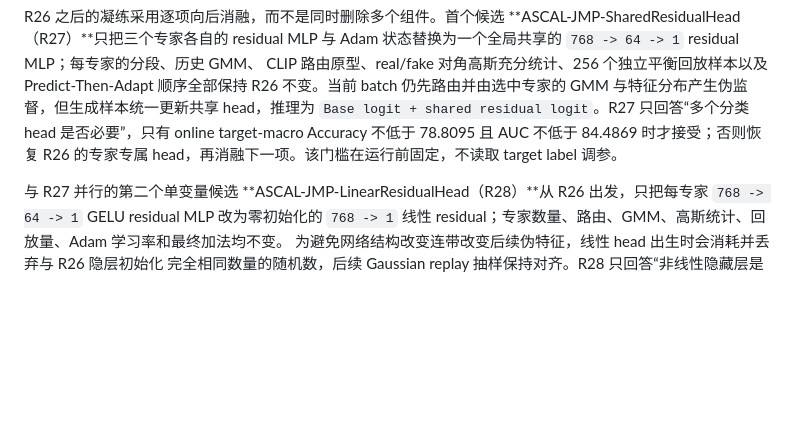
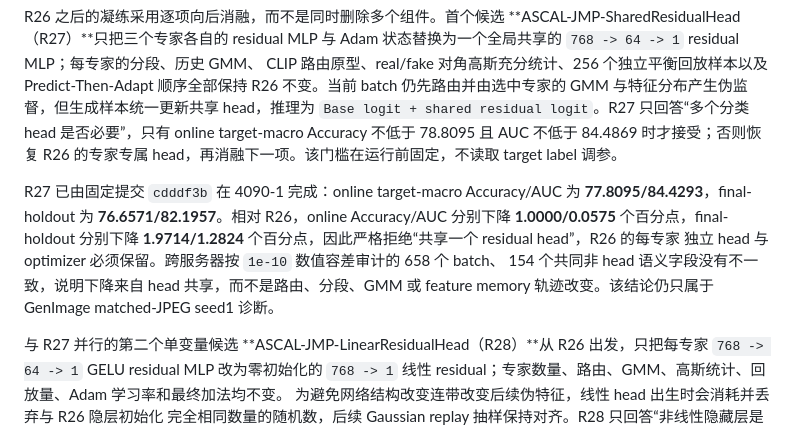
Before and after one commit to iamwangyabin/ctta4aid, a Markdown page: README.md, the part around the change. GitHub-like rendering; blank space fills up the shorter version.

Commit message:
Record R27 shared head ablation

```diff
--- a/README.md
+++ b/README.md
@@ -1229,6 +1229,14 @@ residual logit`。R27 只回答“多个分类 head 是否必要”，只有 onl
 Accuracy 不低于 78.8095 且 AUC 不低于 84.4869 时才接受；否则恢复 R26 的专家专属
 head，再消融下一项。该门槛在运行前固定，不读取 target label 调参。
 
+R27 已由固定提交 `cdddf3b` 在 4090-1 完成：online target-macro Accuracy/AUC 为
+**77.8095/84.4293**，final-holdout 为 **76.6571/82.1957**。相对 R26，online
+Accuracy/AUC 分别下降 **1.0000/0.0575** 个百分点，final-holdout 分别下降
+**1.9714/1.2824** 个百分点，因此严格拒绝“共享一个 residual head”，R26 的每专家
+独立 head 与 optimizer 必须保留。跨服务器按 `1e-10` 数值容差审计的 658 个 batch、
+154 个共同非 head 语义字段没有不一致，说明下降来自 head 共享，而不是路由、分段、GMM
+或 feature memory 轨迹改变。该结论仍只属于 GenImage matched-JPEG seed1 诊断。
+
 与 R27 并行的第二个单变量候选 **ASCAL-JMP-LinearResidualHead（R28）**从 R26
 出发，只把每专家 `768 -> 64 -> 1` GELU residual MLP 改为零初始化的 `768 -> 1`
 线性 residual；专家数量、路由、GMM、高斯统计、回放量、Adam 学习率和最终加法均不变。
```
